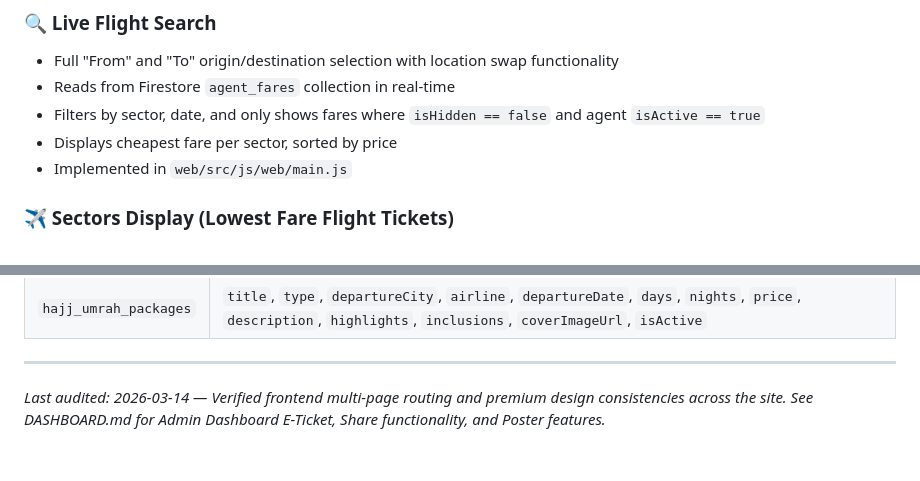
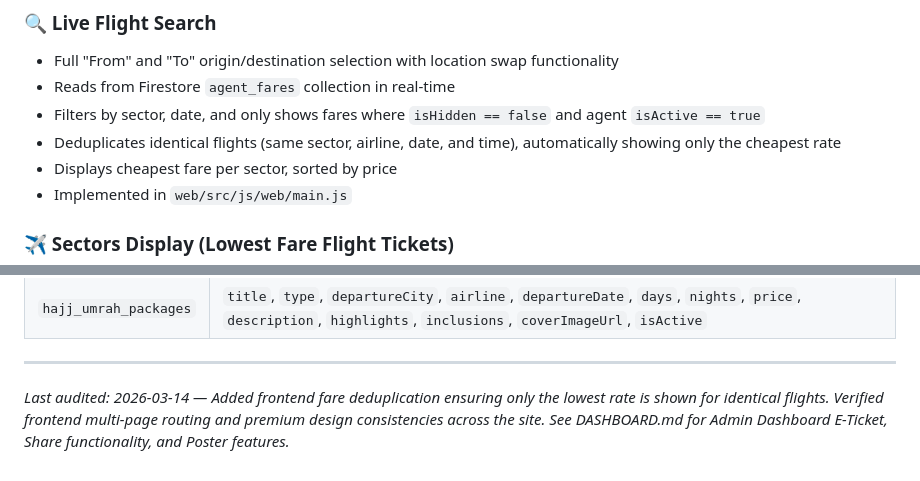
Before and after one commit to zamra-web/zamra, a Markdown page: WEBSITE.md, 2 parts joined by grey strips. Drawn GitHub-style.

```diff
--- a/WEBSITE.md
+++ b/WEBSITE.md
@@ -86,6 +86,7 @@ web/
 - Full "From" and "To" origin/destination selection with location swap functionality
 - Reads from Firestore `agent_fares` collection in real-time
 - Filters by sector, date, and only shows fares where `isHidden == false` and agent `isActive == true`
+- Deduplicates identical flights (same sector, airline, date, and time), automatically showing only the cheapest rate
 - Displays cheapest fare per sector, sorted by price
 - Implemented in `web/src/js/web/main.js`
 
@@ -252,4 +253,4 @@ cd web && npm run build        # outputs to web/dist/
 
 ---
 
-_Last audited: 2026-03-14 — Verified frontend multi-page routing and premium design consistencies across the site. See DASHBOARD.md for Admin Dashboard E-Ticket, Share functionality, and Poster features._
+_Last audited: 2026-03-14 — Added frontend fare deduplication ensuring only the lowest rate is shown for identical flights. Verified frontend multi-page routing and premium design consistencies across the site. See DASHBOARD.md for Admin Dashboard E-Ticket, Share functionality, and Poster features._
```
Also changed, not shown: DASHBOARD.md (+3 -2 lines).
